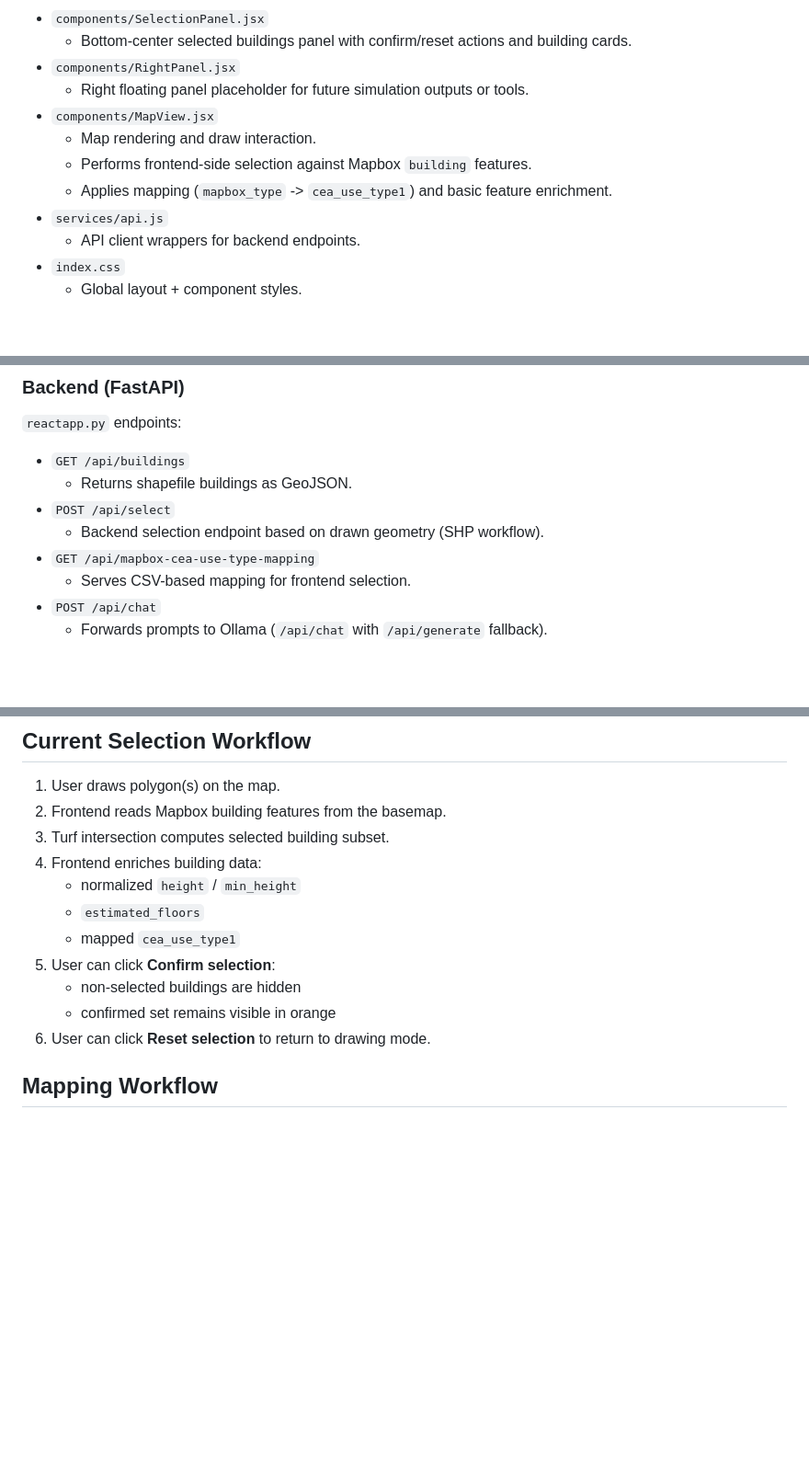
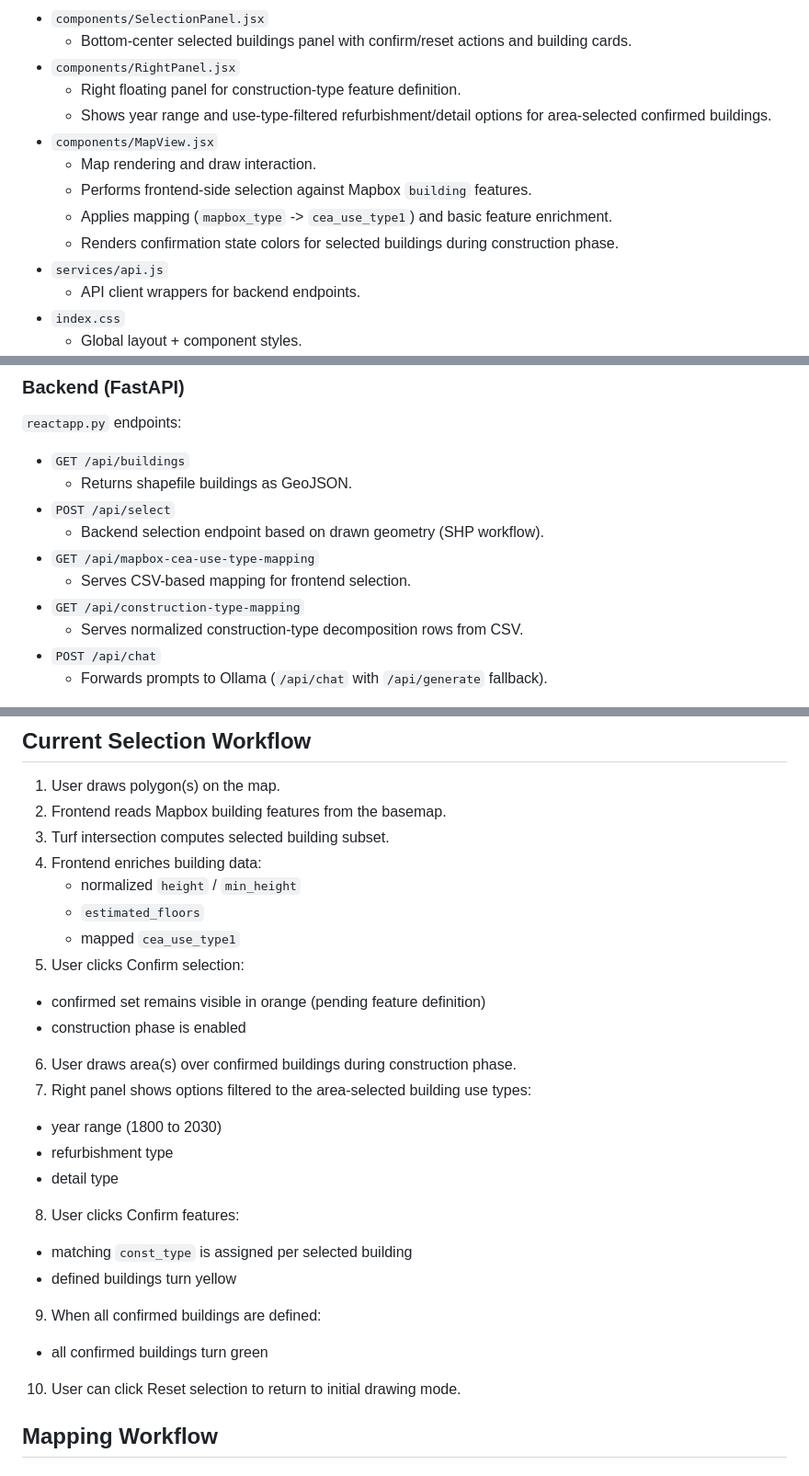
Before and after one commit to theemelody/AUP_Gui-, a Markdown page: reactapp/README.md, 3 parts joined by grey strips. Shown at 92% size. Drawn GitHub-style; blank space fills up the shorter version.

Commit message:
updated documentation

```diff
--- a/reactapp/README.md
+++ b/reactapp/README.md
@@ -34,11 +34,13 @@ Main files in `frontend/src/`:
 - `components/SelectionPanel.jsx`
   - Bottom-center selected buildings panel with confirm/reset actions and building cards.
 - `components/RightPanel.jsx`
-  - Right floating panel placeholder for future simulation outputs or tools.
+  - Right floating panel for construction-type feature definition.
+  - Shows year range and use-type-filtered refurbishment/detail options for area-selected confirmed buildings.
 - `components/MapView.jsx`
   - Map rendering and draw interaction.
   - Performs frontend-side selection against Mapbox `building` features.
   - Applies mapping (`mapbox_type` -> `cea_use_type1`) and basic feature enrichment.
+  - Renders confirmation state colors for selected buildings during construction phase.
 - `services/api.js`
   - API client wrappers for backend endpoints.
 - `index.css`
@@ -56,6 +58,8 @@ For a more detailed component-by-component explanation, see [frontend/src/compon
   - Backend selection endpoint based on drawn geometry (SHP workflow).
 - `GET /api/mapbox-cea-use-type-mapping`
   - Serves CSV-based mapping for frontend selection.
+- `GET /api/construction-type-mapping`
+  - Serves normalized construction-type decomposition rows from CSV.
 - `POST /api/chat`
   - Forwards prompts to Ollama (`/api/chat` with `/api/generate` fallback).
 
@@ -68,10 +72,20 @@ For a more detailed component-by-component explanation, see [frontend/src/compon
    - normalized `height` / `min_height`
    - `estimated_floors`
    - mapped `cea_use_type1`
-5. User can click **Confirm selection**:
-   - non-selected buildings are hidden
-   - confirmed set remains visible in orange
-6. User can click **Reset selection** to return to drawing mode.
+5. User clicks Confirm selection:
+  - confirmed set remains visible in orange (pending feature definition)
+  - construction phase is enabled
+6. User draws area(s) over confirmed buildings during construction phase.
+7. Right panel shows options filtered to the area-selected building use types:
+  - year range (1800 to 2030)
+  - refurbishment type
+  - detail type
+8. User clicks Confirm features:
+  - matching `const_type` is assigned per selected building
+  - defined buildings turn yellow
+9. When all confirmed buildings are defined:
+  - all confirmed buildings turn green
+10. User can click Reset selection to return to initial drawing mode.
 
 ## Mapping Workflow
 
```
Also changed, not shown: other parts of reactapp/README.md (+2 -1 lines), 1 other file.
